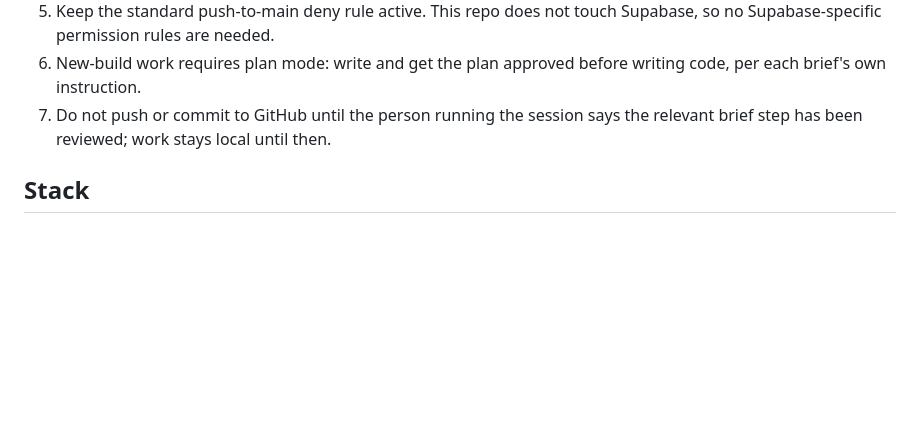
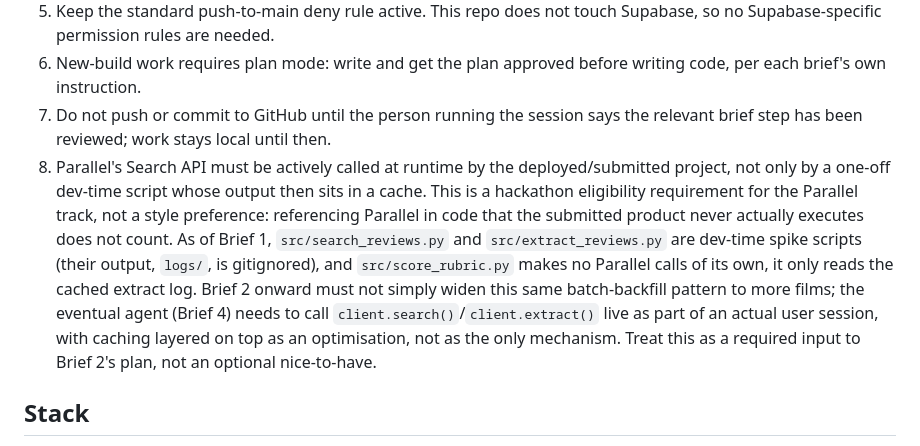
Before and after one commit to kintaluk/toni, a Markdown page: CLAUDE.md, the part around the change. Rendered like a GitHub page; blank space fills up the shorter version.

Commit message:
Add rule 8: Parallel calls must happen at runtime, not just dev-time
Clarifies for Brief 2 onward that the hackathon eligibility requirement
needs client.search()/client.extract() called live in an actual user
session, with caching as an optimisation layered on top rather than
the only mechanism.

```diff
--- a/CLAUDE.md
+++ b/CLAUDE.md
@@ -17,6 +17,7 @@ The repo is at an early scaffold stage. Work is specified brief by brief in root
 5. Keep the standard push-to-main deny rule active. This repo does not touch Supabase, so no Supabase-specific permission rules are needed.
 6. New-build work requires plan mode: write and get the plan approved before writing code, per each brief's own instruction.
 7. Do not push or commit to GitHub until the person running the session says the relevant brief step has been reviewed; work stays local until then.
+8. Parallel's Search API must be actively called at runtime by the deployed/submitted project, not only by a one-off dev-time script whose output then sits in a cache. This is a hackathon eligibility requirement for the Parallel track, not a style preference: referencing Parallel in code that the submitted product never actually executes does not count. As of Brief 1, `src/search_reviews.py` and `src/extract_reviews.py` are dev-time spike scripts (their output, `logs/`, is gitignored), and `src/score_rubric.py` makes no Parallel calls of its own, it only reads the cached extract log. Brief 2 onward must not simply widen this same batch-backfill pattern to more films; the eventual agent (Brief 4) needs to call `client.search()`/`client.extract()` live as part of an actual user session, with caching layered on top as an optimisation, not as the only mechanism. Treat this as a required input to Brief 2's plan, not an optional nice-to-have.
 
 ## Stack
 
```
